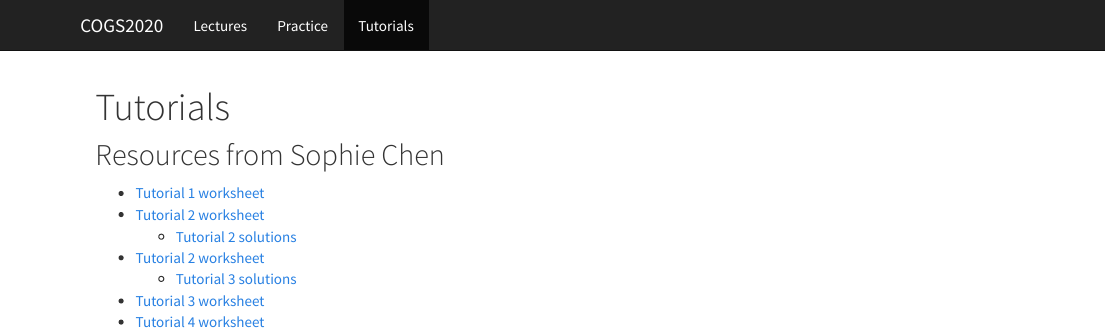
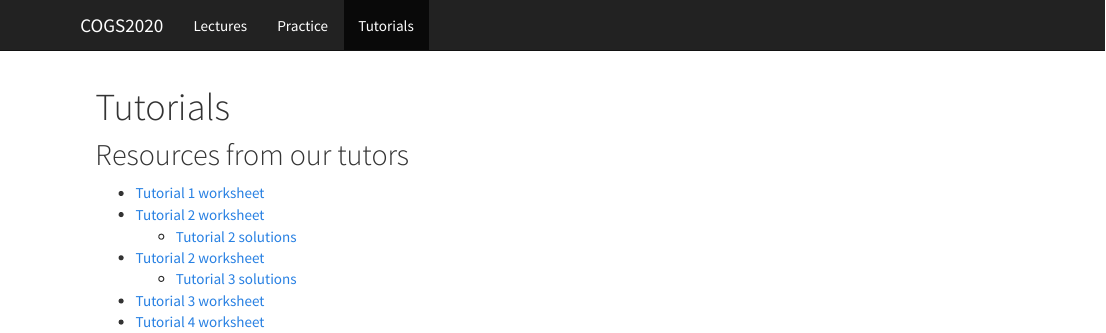
Before and after one commit to crossley/cogs2020, an R Markdown document (tutorials.Rmd): the page in a window 1100 px wide, from its top. The pictures show the output file tutorials.html that the author committed with the source, opened offline.

Commit message:
tutor credit update

```diff
--- a/tutorials.Rmd
+++ b/tutorials.Rmd
@@ -8,7 +8,7 @@ output:
 fontsize: 14pt
 ---
 
-## Resources from Sophie Chen
+## Resources from our tutors
 
 - <a href="tutorials/sophie_chen/COGS2020-WEEK1-TUTORIAL-guide.html" target="_blank">Tutorial 1 worksheet</a>
 - <a href="tutorials/sophie_chen/COGS2020-WEEK2-TUTORIAL-blank.html" target="_blank">Tutorial 2 worksheet</a>
```
Also changed, not shown: tutorials.html.
